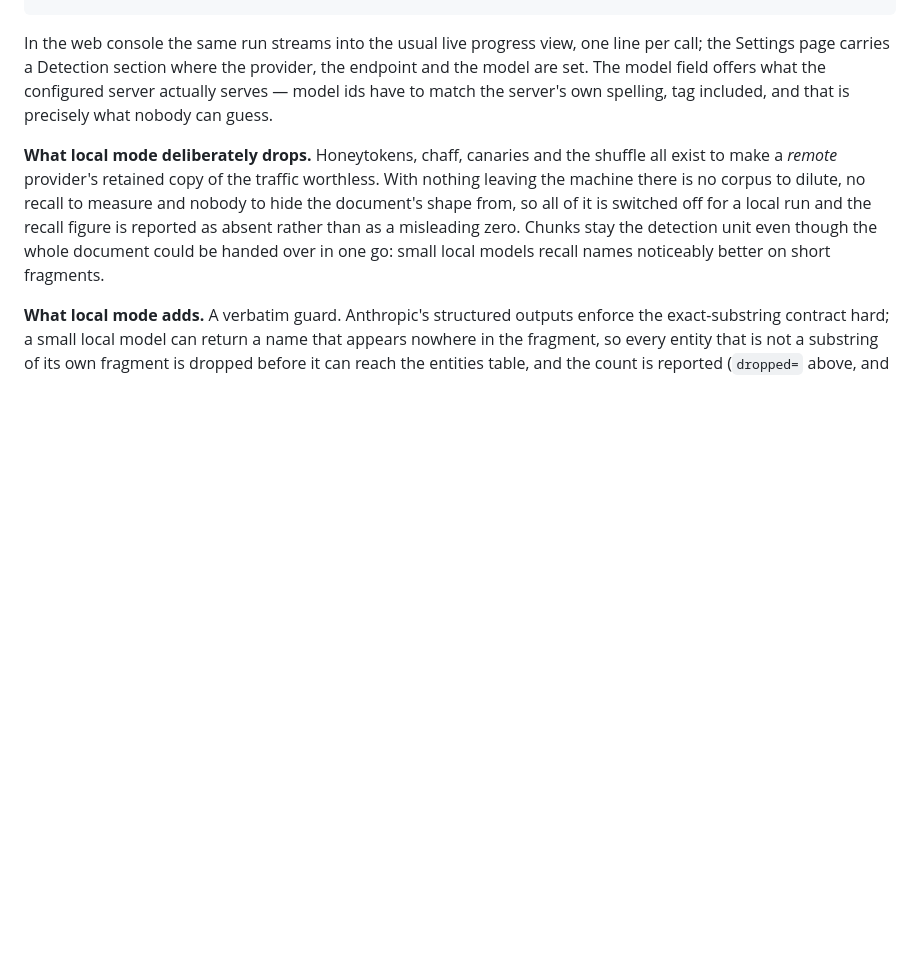
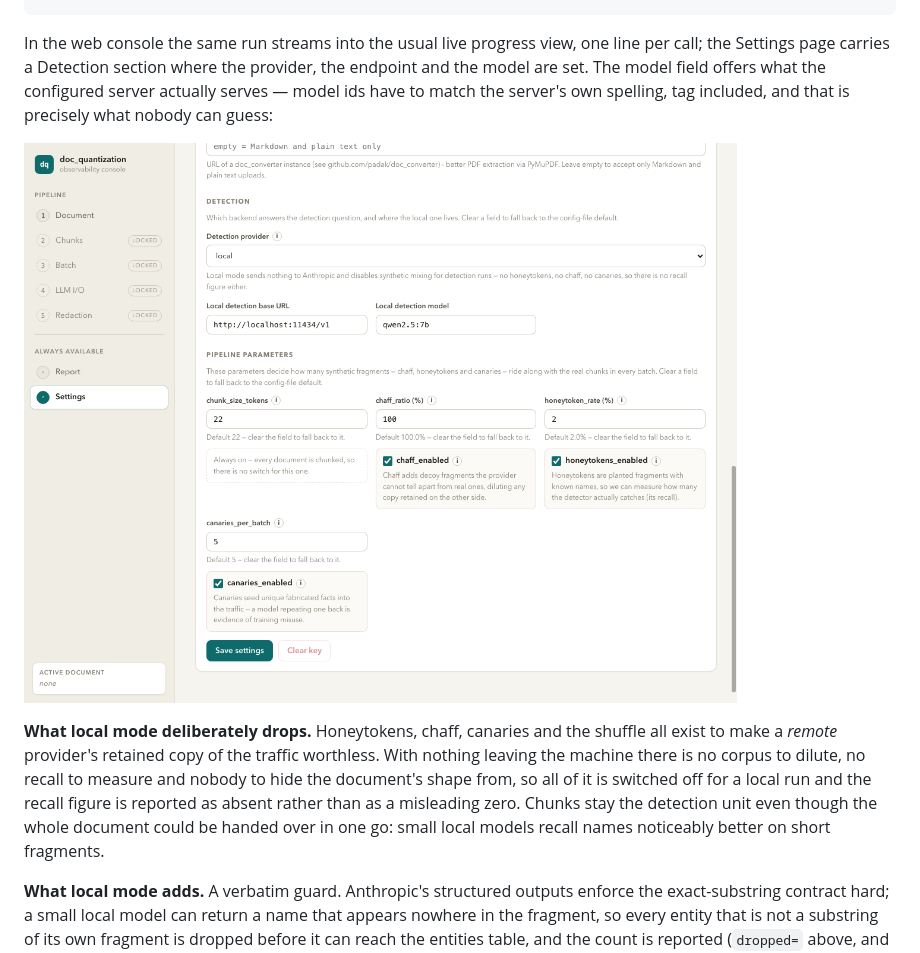
Before and after one commit to padak/doc_quantization, a Markdown page: README.md, the part around the change. Drawn GitHub-style; pictures changed too: docs/screenshots/09-settings.png (added); blank space fills up the shorter version.

Commit message:
docs: add Settings screenshot to the local detection mode section

```diff
--- a/README.md
+++ b/README.md
@@ -149,7 +149,9 @@ In the web console the same run streams into the usual live progress view,
 one line per call; the Settings page carries a Detection section where the
 provider, the endpoint and the model are set. The model field offers what the
 configured server actually serves — model ids have to match the server's own
-spelling, tag included, and that is precisely what nobody can guess.
+spelling, tag included, and that is precisely what nobody can guess:
+
+![Detection settings](docs/screenshots/09-settings.png)
 
 **What local mode deliberately drops.** Honeytokens, chaff, canaries and the
 shuffle all exist to make a *remote* provider's retained copy of the traffic
```
